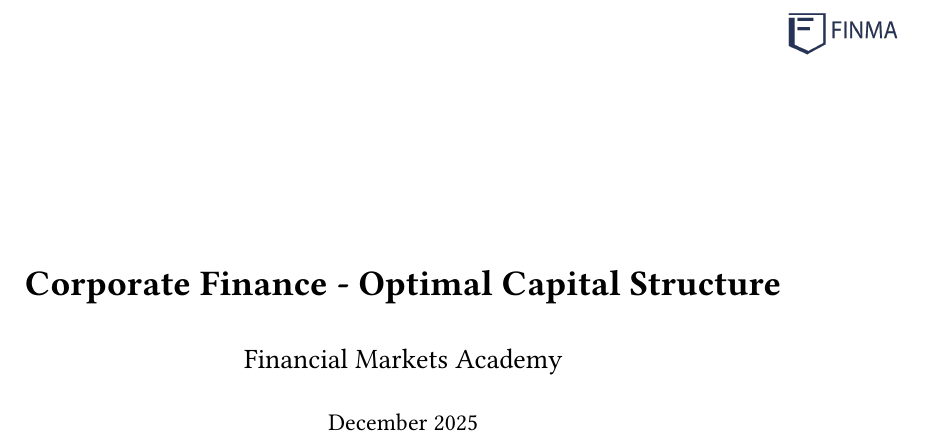
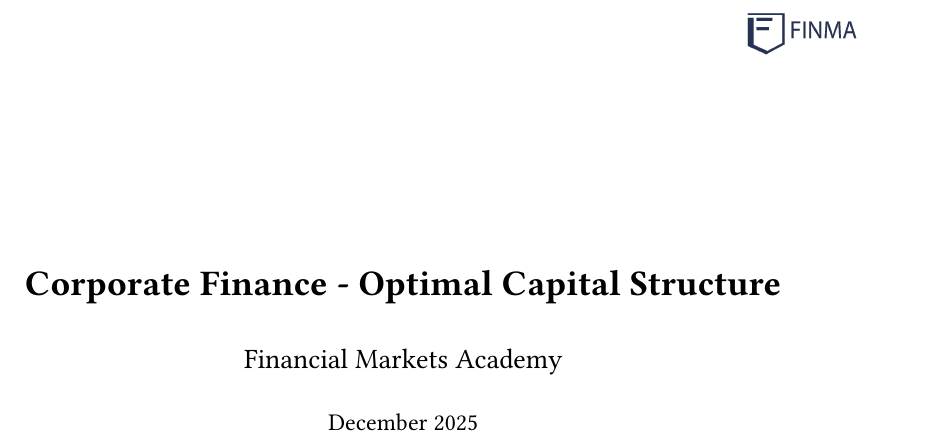
Before and after one commit to howesrichard/typst-dual-format, a Typst document (examples/corporate_finance_optimal_capital_structure_document.typ): part of page 1 of 12, cut so that both start at the same text. Compiled offline with Typst 0.15.

Commit message:
Update document formatting

```diff
--- a/examples/corporate_finance_optimal_capital_structure_document.typ
+++ b/examples/corporate_finance_optimal_capital_structure_document.typ
@@ -1,18 +1,34 @@
 // This file renders corporate_finance_optimal_capital_structure_content.typ in long-form document format
 #import "../dual_format.typ": *
-#set page(paper: "a4", margin: (top: 0.7in, right: 0.7in, bottom: 0.7in, left: 0.7in),
- footer: [#v(0.1in)#line(length: 100%)#v(-6pt)#align(center)[#text(size: 12pt)[#context counter(page).display("1")]]],
- header: [#text(size: 12pt)[#grid(columns: 3, gutter: 1fr, [fill in here], [fill in here], [fill in here])]
-   #v(-12pt)#line(length: 100%)#v(0.2in)])
+
 #set text(size: 12pt)
 #set heading(numbering: "1.")
 #set par(justify: true)
 #set-mode("document")
 
-#page(margin: (top: 2in), header: [#align(right)[#image("../cropped_FINMA_logo.png", height: 0.3in)]#v(0.9in)], footer: none)[
- #align(center)[
-     #text(size: 18pt, weight: "bold")[Corporate Finance - Optimal Capital Structure]
-     #v(0.5em)#text(size: 14pt)[Financial Markets Academy]
-     #v(0.5em)#text(size: 12pt)[December 2025]]]
+// Title page with logo
+#set page(
+  paper: "a4",
+  margin: (top: 2in),
+  header: [#align(right)[#image("../cropped_FINMA_logo.png", height: 0.3in)]#v(0.9in)],
+  footer: none
+)
+
+#align(center)[
+  #text(size: 18pt, weight: "bold")[Corporate Finance - Optimal Capital Structure]
+  #v(0.5em)
+  #text(size: 14pt)[Financial Markets Academy]
+  #v(0.5em)
+  #text(size: 12pt)[December 2025]
+]
+
+
+// Reset page settings for content pages
+#set page(
+  paper: "a4",
+  margin: (top: 0.7in, right: 0.7in, bottom: 0.7in, left: 0.7in),
+  footer: [#v(0.1in)#line(length: 100%)#v(-6pt)#align(center)[#text(size: 12pt)[#context counter(page).display("1")]]],
+  header: [#text(size: 12pt)[#grid(columns: 3, gutter: 1fr, [fill in here], [fill in here], [fill in here])]#v(-12pt)#line(length: 100%)#v(0.2in)]
+)
 
 #include "corporate_finance_optimal_capital_structure_content.typ"
```
